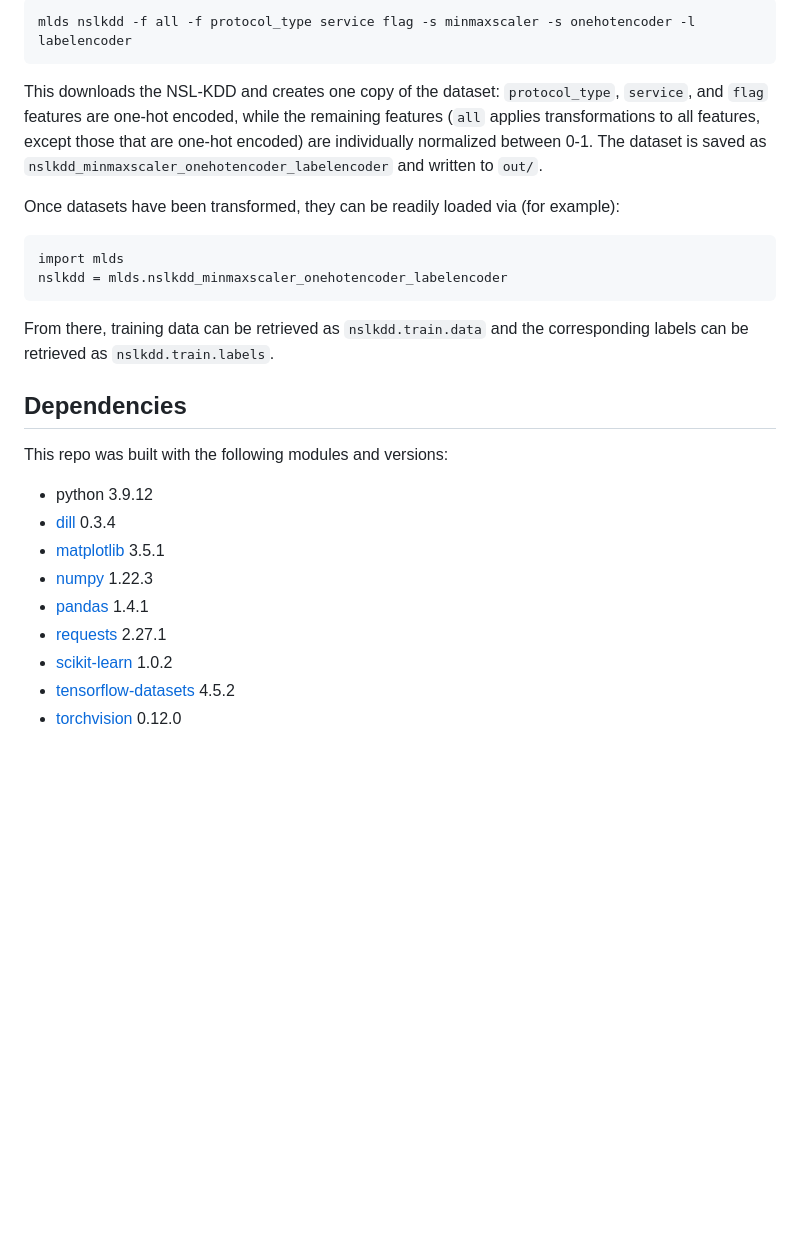
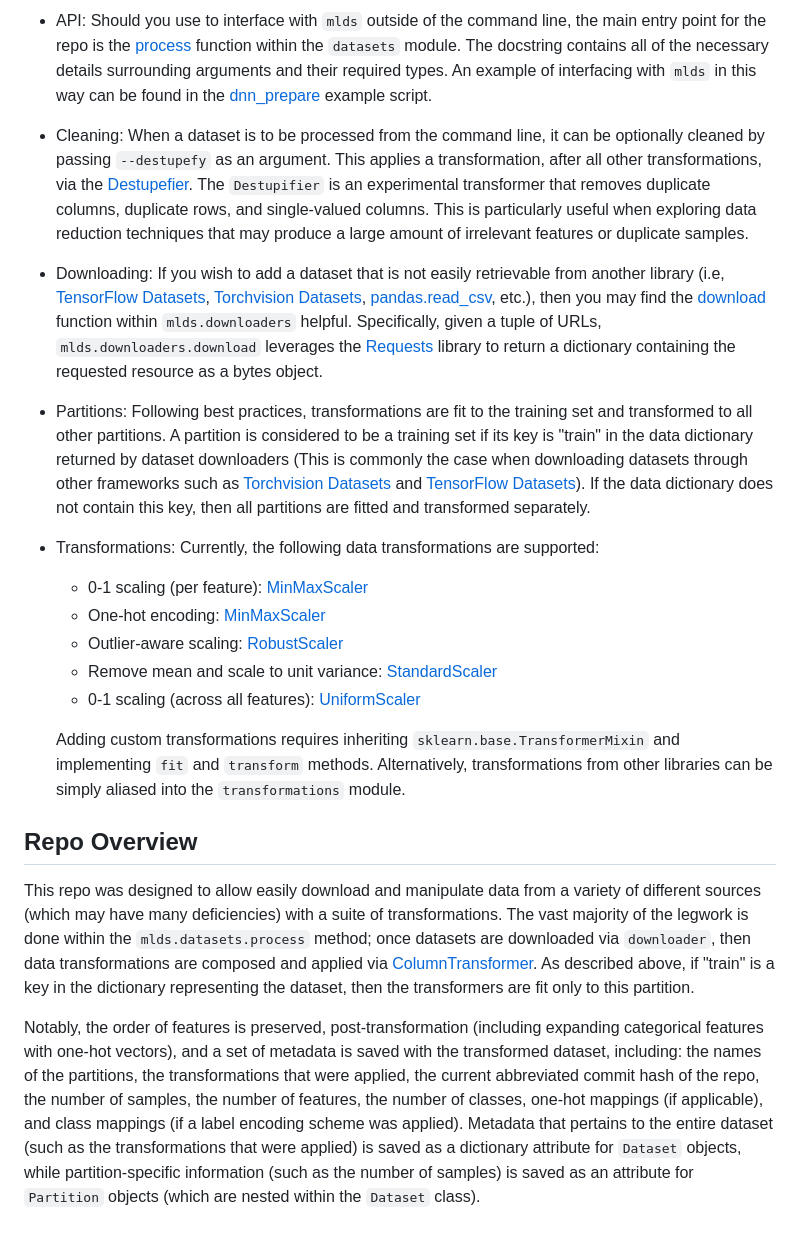
Before and after one commit to sheatsley/datasets, a Markdown page: README.md, the part around one of its changes. Rendered like a GitHub page; blank space fills up the shorter version.

Commit message:
update repo description to 4.0 api

```diff
--- a/README.md
+++ b/README.md
@@ -66,32 +94,75 @@ respectively, and both are saved in a folder called `transformations`.
 
-    mlds nslkdd -f all -f protocol_type service flag -s minmaxscaler -s onehotencoder -l labelencoder
+* API: Should you use to interface with `mlds` outside of the command line, the
+    main entry point for the repo is the
+    [process](https://github.com/sheatsley/datasets/blob/e11f59fa498fb0606a7231f6588607932b8c7d9b/mlds/datasets.py#L179)
+    function within the `datasets` module. The docstring contains all of the
+    necessary details surrounding arguments and their required types. An
+    example of interfacing with `mlds` in this way can be found in the
+    [dnn_prepare](https://github.com/sheatsley/datasets/blob/master/examples/dnn_prepare.py)
+    example script.
 
-This downloads the NSL-KDD and creates one copy of the dataset:
-`protocol_type`, `service`, and `flag` features are one-hot encoded, while the
-remaining features (`all` applies transformations to all features, except those
-that are one-hot encoded) are individually normalized between 0-1. The dataset
-is saved as `nslkdd_minmaxscaler_onehotencoder_labelencoder` and written to
-`out/`.
+* Cleaning: When a dataset is to be processed from the command line, it can be
+    optionally cleaned by passing `--destupefy` as an argument. This applies a
+    transformation, after all other transformations, via the
+    [Destupefier](https://github.com/sheatsley/datasets/blob/e11f59fa498fb0606a7231f6588607932b8c7d9b/mlds/transformations.py#L16).
+    The `Destupifier` is an experimental transformer that removes duplicate
+    columns, duplicate rows, and single-valued columns. This is particularly
+    useful when exploring data reduction techniques that may produce a large
+    amount of irrelevant features or duplicate samples.
 
-Once datasets have been transformed, they can be readily loaded via (for
-example):
+* Downloading: If you wish to add a dataset that is not easily retrievable from
+    another library (i.e, [TensorFlow
+    Datasets](https://www.tensorflow.org/datasets), [Torchvision
+    Datasets](https://pytorch.org/vision/main/datasets.html),
+    [pandas.read_csv](https://pandas.pydata.org/docs/reference/api/pandas.read_csv.html),
+    etc.), then you may find the
+    [download](https://github.com/sheatsley/datasets/blob/e11f59fa498fb0606a7231f6588607932b8c7d9b/mlds/downloaders/__init__.py#L26)
+    function within `mlds.downloaders` helpful. Specifically, given a tuple of
+    URLs, `mlds.downloaders.download` leverages the
+    [Requests](https://requests.readthedocs.io/en/latest/) library to return a
+    dictionary containing the requested resource as a bytes object.
 
-    import mlds
-    nslkdd = mlds.nslkdd_minmaxscaler_onehotencoder_labelencoder
+* Partitions: Following best practices, transformations are fit to the training
+    set and transformed to all other partitions. A partition is considered to
+    be a training set if its key is "train" in the data dictionary returned by
+    dataset downloaders (This is commonly the case when downloading datasets
+    through other frameworks such as [Torchvision
+    Datasets](https://pytorch.org/vision/main/datasets.html) and [TensorFlow
+    Datasets](https://www.tensorflow.org/datasets)). If the data dictionary
+    does not contain this key, then all partitions are fitted and transformed
+    separately.
 
-From there, training data can be retrieved as `nslkdd.train.data` and the
-corresponding labels can be retrieved as `nslkdd.train.labels`.
+* Transformations: Currently, the following data transformations are supported:
+    * 0-1 scaling (per feature): [MinMaxScaler](https://scikit-learn.org/stable/modules/generated/sklearn.preprocessing.MinMaxScaler.html)
+    * One-hot encoding: [MinMaxScaler](https://scikit-learn.org/stable/modules/generated/sklearn.preprocessing.OneHotEncoder.html)
+    * Outlier-aware scaling: [RobustScaler](https://scikit-learn.org/stable/modules/generated/sklearn.preprocessing.RobustScaler.html)
+    * Remove mean and scale to unit variance: [StandardScaler](https://scikit-learn.org/stable/modules/generated/sklearn.preprocessing.StandardScaler.html)
+    * 0-1 scaling (across all features): [UniformScaler](https://github.com/sheatsley/datasets/blob/e11f59fa498fb0606a7231f6588607932b8c7d9b/mlds/transformations.py#L110)
 
-## Dependencies
+    Adding custom transformations requires inheriting
+    `sklearn.base.TransformerMixin` and implementing `fit` and `transform`
+    methods. Alternatively, transformations from other libraries can be simply
+    aliased into the `transformations` module.
 
-This repo was built with the following modules and versions:
+## Repo Overview
 
-* python 3.9.12
-* [dill](https://github.com/uqfoundation/dill) 0.3.4
-* [matplotlib](https://matplotlib.org) 3.5.1
-* [numpy](https://numpy.org) 1.22.3
-* [pandas](https://pandas.pydata.org) 1.4.1
-* [requests](https://docs.python-requests.org/en/latest/) 2.27.1
-* [scikit-learn](https://scikit-learn.org/stable/) 1.0.2
-* [tensorflow-datasets](https://www.tensorflow.org/datasets) 4.5.2
-* [torchvision](https://pytorch.org/vision/stable/index.html) 0.12.0
+This repo was designed to allow easily download and manipulate data from a
+variety of different sources (which may have many deficiencies) with a suite of
+transformations. The vast majority of the legwork is done within the
+`mlds.datasets.process` method; once datasets are downloaded via `downloader`,
+then data transformations are composed and applied via
+[ColumnTransformer](https://scikit-learn.org/stable/modules/generated/sklearn.compose.ColumnTransformer.html).
+As described above, if "train" is a key in the dictionary representing the
+dataset, then the transformers are fit only to this partition.
+
+Notably, the order of features is preserved, post-transformation (including
+expanding categorical features with one-hot vectors), and a set of metadata is
+saved with the transformed dataset, including: the names of the partitions, the
+transformations that were applied, the current abbreviated commit hash of the
+repo, the number of samples, the number of features, the number of classes,
+one-hot mappings (if applicable), and class mappings (if a label encoding
+scheme was applied). Metadata that pertains to the entire dataset (such as the
+transformations that were applied) is saved as a dictionary attribute for
+`Dataset` objects, while partition-specific information (such as the number of
+samples) is saved as an attribute for `Partition` objects (which are nested
+within the `Dataset` class).
```
Also changed, not shown: other parts of README.md (+74 -46 lines).
